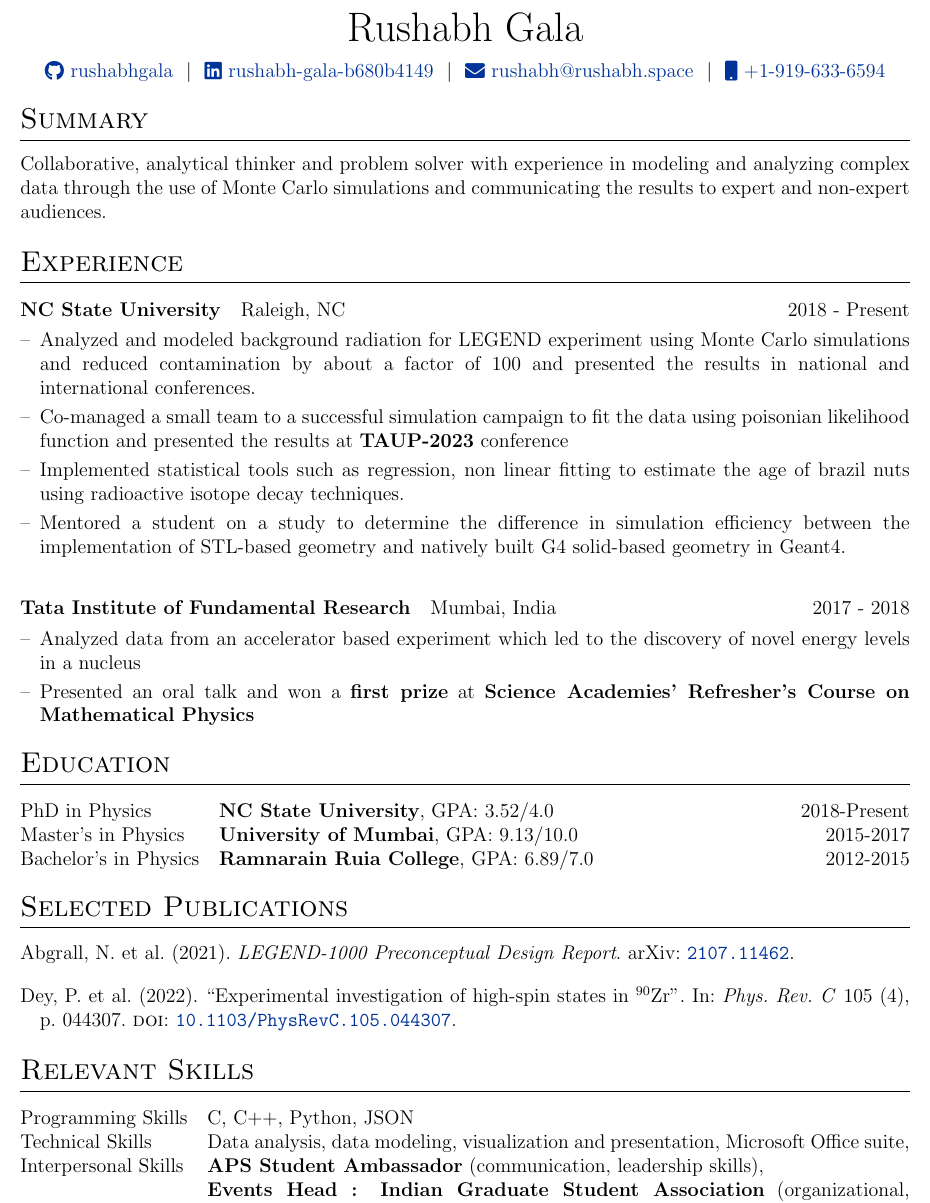
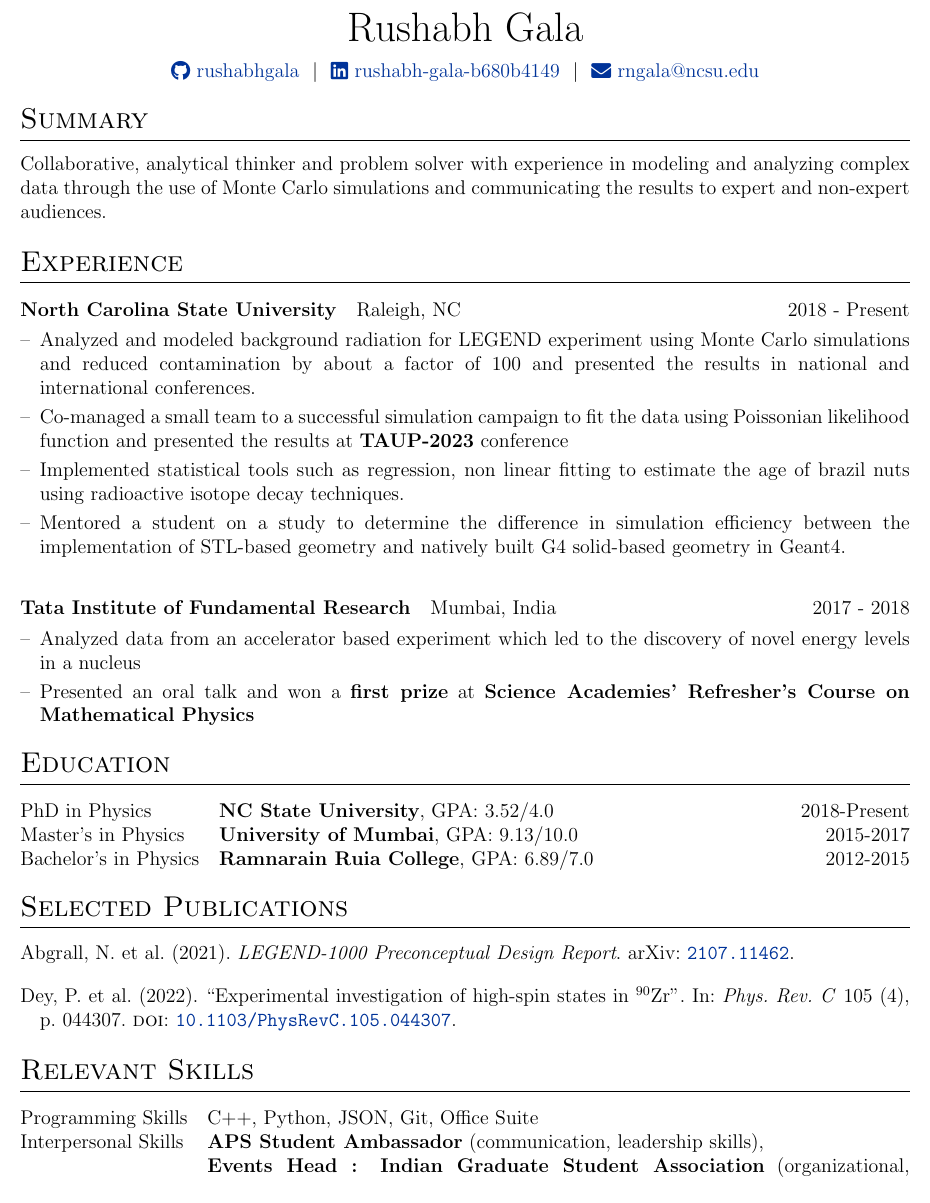
Before and after one commit to rushabhgala/cv, a LaTeX CV (cv.tex): part of the page, cut so that both start at the same text. Compiled offline with pdfLaTeX.

Commit message:
Update cv.tex
Updated email address and skills

```diff
--- a/cv.tex
+++ b/cv.tex
@@ -120,8 +120,8 @@
 \href{https://github.com/rushabhgala}{\raisebox{-0.05\height}\faGithub\ rushabhgala} \ $|$ \
 \href{https://linkedin.com/in/rushabh-gala-b680b4149/}{\raisebox{-0.05\height}\faLinkedin\ rushabh-gala-b680b4149} \ $|$ \
 %\href{https://rushabh.space}{\raisebox{-0.05\height}\faGlobe \ Website} \ $|$ \
-\href{mailto:rushabh@rushabh.space}{\raisebox{-0.05\height}\faEnvelope \ rushabh@rushabh.space} \ $|$ \
-\href{tel:+1-919-633-6594}{\raisebox{-0.05\height}\faMobile \ +1-919-633-6594} \\
+\href{mailto:rngala@ncsu.edu}{\raisebox{-0.05\height}\faEnvelope \ rngala@ncsu.edu} \\
+%\href{tel:+1-919-633-6594}{\raisebox{-0.05\height}\faMobile \ +1-919-633-6594} \\
 \end{tabularx}
 
 %----------------------------------------------------------------------------------------
@@ -135,12 +135,12 @@ Collaborative, analytical thinker and problem solver with experience in modeling
 %Experience
 \section{Experience}
 \begin{tabularx}{\linewidth}{ @{}l r@{} }
-\textbf{NC State University} &Raleigh, NC \hfill 2018 - Present \\[3.75pt]
+\textbf{North Carolina State University} &Raleigh, NC \hfill 2018 - Present \\[3.75pt]
 \multicolumn{2}{@{}X@{}}{
 \begin{minipage}[t]{\linewidth}
     \begin{itemize}[nosep,after=\strut, leftmargin=1em, itemsep=3pt]
         \item[--] Analyzed and modeled background radiation for LEGEND experiment using Monte Carlo simulations and reduced contamination by about a factor of 100 and presented the results in national and international conferences.
-        \item[--] Co-managed a small team to a successful simulation campaign to fit the data using poisonian likelihood function and presented the results at \textbf{TAUP-2023} conference
+        \item[--] Co-managed a small team to a successful simulation campaign to fit the data using Poissonian likelihood function and presented the results at \textbf{TAUP-2023} conference
         \item[--] Implemented statistical tools such as regression, non linear fitting to estimate the age of brazil nuts using radioactive isotope decay techniques.
         \item[--] Mentored a student on a study to determine the difference in simulation efficiency between the implementation of STL-based geometry and natively built G4 solid-based geometry in Geant4.
         %\item[--] Presented the background contamination results at the yearly LEGEND collaborators' meeting.
@@ -190,8 +190,8 @@ Bachelor's in Physics & \textbf{Ramnarain Ruia College}, GPA: 6.89/7.0 \hfill  2
 %----------------------------------------------------------------------------------------
 \section{Relevant Skills}
 \begin{tabularx}{\linewidth}{@{}l X@{}}
-Programming Skills &  \normalsize{C, C++, Python, JSON}\\
-Technical Skills  &  \normalsize{Data analysis, data modeling, visualization and presentation, Microsoft Office suite, }\\
+Programming Skills &  \normalsize{C++, Python, JSON, Git, Office Suite}\\
+%Technical Skills  &  \normalsize{Data analysis, modeling, visualization, and presentation}\\
 Interpersonal Skills  &  \normalsize{\textbf{APS Student Ambassador} (communication, leadership skills), \newline \textbf{Events Head : Indian Graduate Student Association} (organizational, management skills), \textbf{Public Relations Team} (marketing, team building skills)}\\
 \end{tabularx}
 
```
